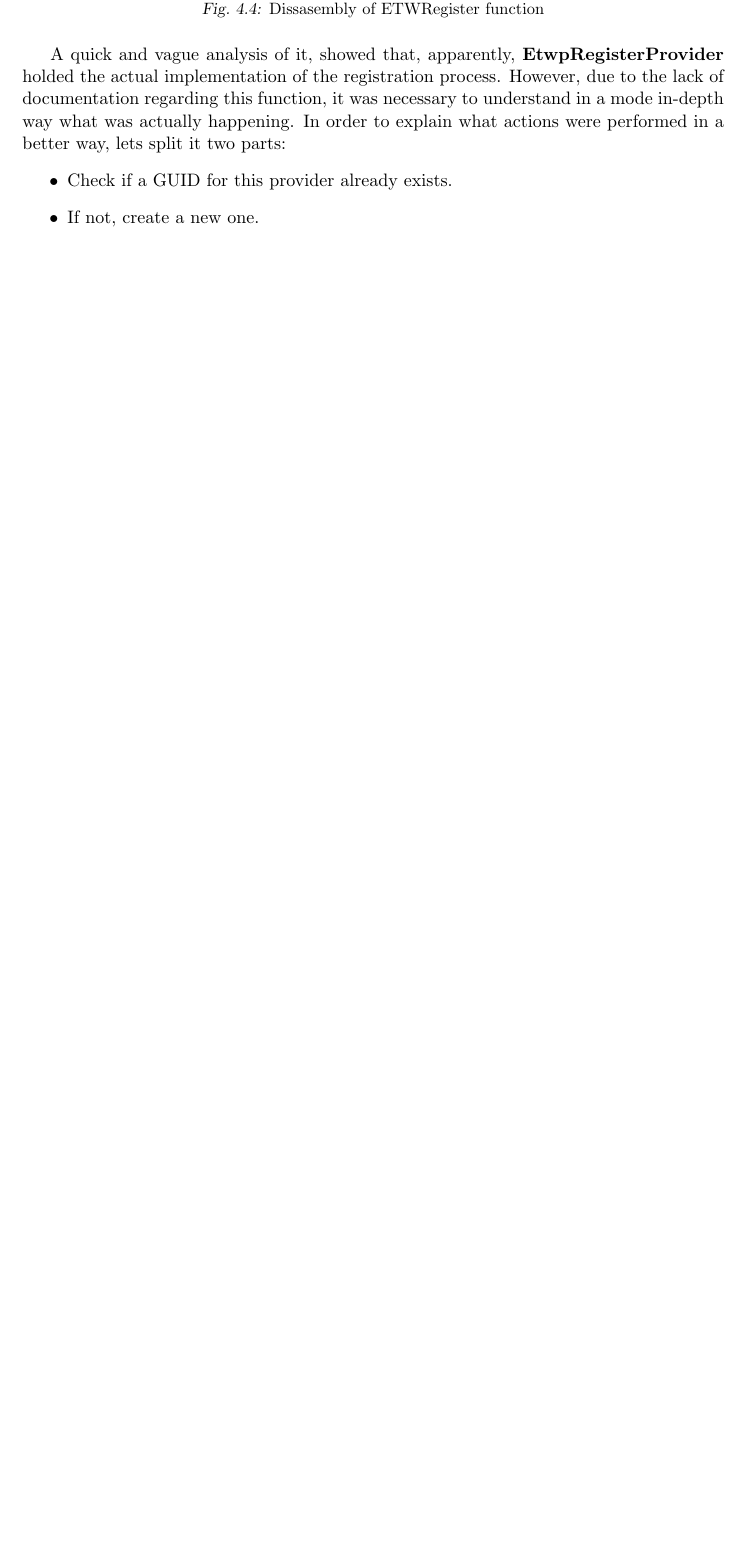
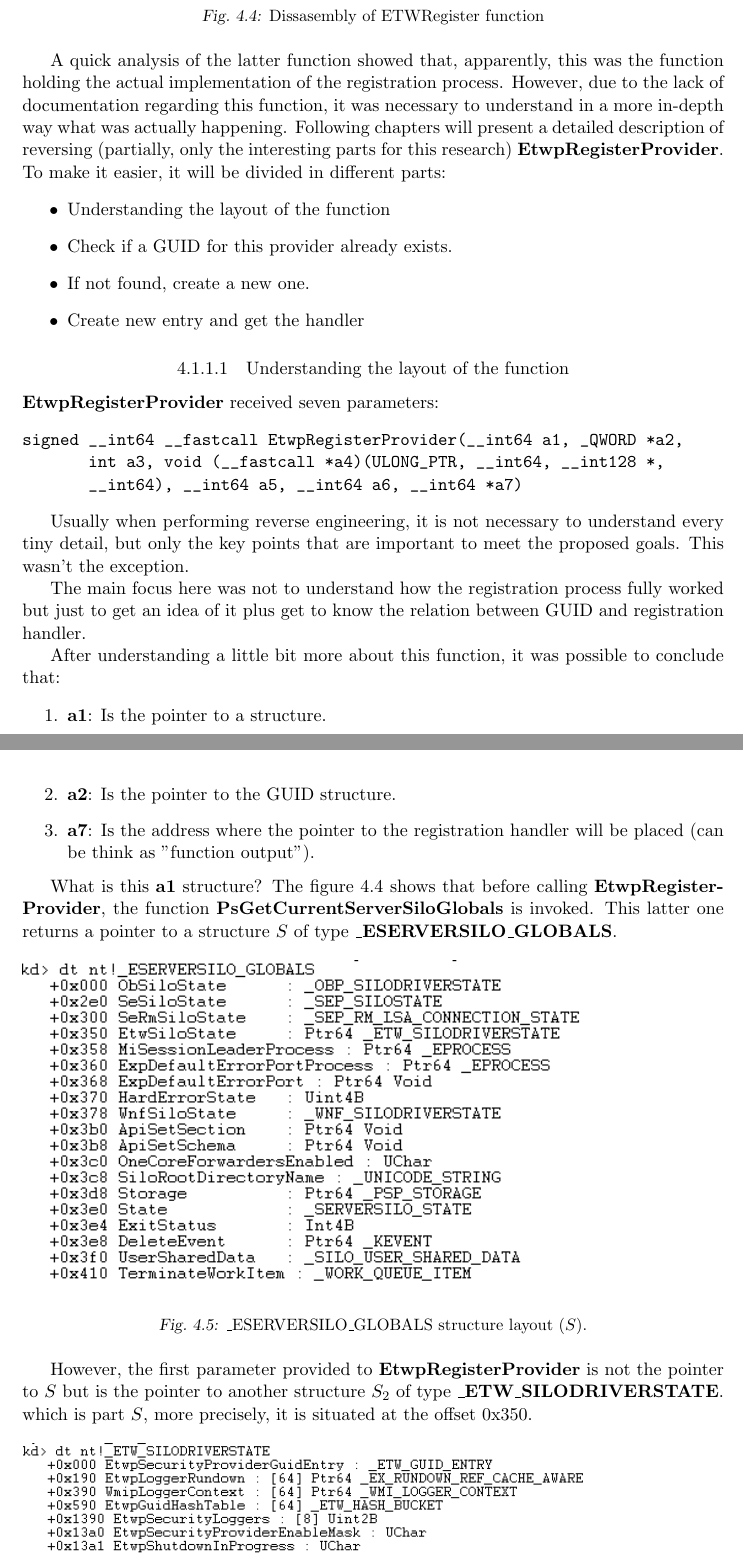
Before and after one commit to lmkalg/tesis, a LaTeX thesis (tesis/tesis.tex, which reads tesis/analysis.tex): part of page 12 of 17 before the commit and two parts of pages 12 and 13 of 19 after it, the two joined at a grey line, cut so that both start at the same text, the shorter picture padded with empty space. Compiled offline with pdfLaTeX.

Commit message:
Update writing part of etwpregisterprovider

```diff
--- a/tesis/analysis.tex
+++ b/tesis/analysis.tex
@@ -64,9 +76,44 @@ The first step was, using {\bfseries IDA} \ref{IDA}, analyze the {\bfseries EtwR
 \end{figure}
 \end{centering}
 
-A quick and vague analysis of it, showed that, apparently, {\bfseries EtwpRegisterProvider} holded the actual implementation of the registration process. However, due to the lack of documentation regarding this function, it was necessary to understand in a mode in-depth way what was actually happening. In order to explain what actions were performed in a better way, lets split it two parts:
+A quick analysis of the latter function showed that, apparently, this was the function holding the actual implementation of the registration process. However, due to the lack of documentation regarding this function, it was necessary to understand in a more in-depth way what was actually happening. Following chapters will present a detailed description of reversing (partially, only the interesting parts for this research) {\bfseries EtwpRegisterProvider}.
+To make it easier, it will be divided in different parts:
 \begin{itemize}
+  \item Understanding the layout of the function
   \item Check if a GUID for this provider already exists.
-  \item If not, create a new one.
+  \item If not found, create a new one.
+  \item Create new entry and get the handler
 \end{itemize}
 
+
+\subsubsection{Understanding the layout of the function}
+{\bfseries EtwpRegisterProvider} received seven parameters:
+\begin{verbatim}
+signed __int64 __fastcall EtwpRegisterProvider(__int64 a1, _QWORD *a2,
+       int a3, void (__fastcall *a4)(ULONG_PTR, __int64, __int128 *,
+       __int64), __int64 a5, __int64 a6, __int64 *a7)
+\end{verbatim}
+
+Usually when performing reverse engineering, it is not necessary to understand every tiny detail, but only the key points that are important to meet the proposed goals. This wasn't the exception.
+
+The main focus here was not to understand how the registration process fully worked but just to get an idea of it plus get to know the relation between GUID and registration handler.
+
+After understanding a little bit more about this function, it was possible to conclude that:
+\begin{enumerate}
+\item {\bfseries a1}: Is the pointer to a structure.
+\item {\bfseries a2}: Is the pointer to the GUID structure.
+\item {\bfseries a7}: Is the address where the pointer to the registration handler will be placed (can be think as "function output").
+\end{enumerate}
+
+What is this {\bfseries a1} structure?
+The figure \ref{fig:etwRegister_code} shows that before calling {\bfseries EtwpRegisterProvider}, the function {\bfseries PsGetCurrentServerSiloGlobals} is invoked. This latter one returns a pointer to a structure $S$ of type {\bfseries \_ESERVERSILO\_GLOBALS}.
+
+\begin{centering}
+\begin{figure}[H]
+  \includegraphics[width=12cm]{images/ESILOGLOBALS_structure.png}
+  \caption[]{\_ESERVERSILO\_GLOBALS structure layout ($S$).}
+  \label{fig:eserversilo_globals_structure}
+\end{figure}
+\end{centering}
+
+However, the first parameter provided to {\bfseries EtwpRegisterProvider} is not the pointer to $S$ but is the pointer to another structure $S_2$ of type {\bfseries \_ETW\_SILODRIVERSTATE}. which is part $S$, more precisely, it is situated at the offset 0x350.
```
Also changed, not shown: tesis/tools.tex (+1 -1 lines), tesis/basic_concepts.tex (line endings or trailing spaces), tesis/images/ESILOGLOBALS_structure.png (added), tesis/images/ETW_SILODRIVERSTATE_structure.png (added), tesis/images/etwRegister_code.png (added), tesis/images/etwpfindentrybyguid1.png (added), tesis/analysis.tex (61 more changed lines), 1 other file.
